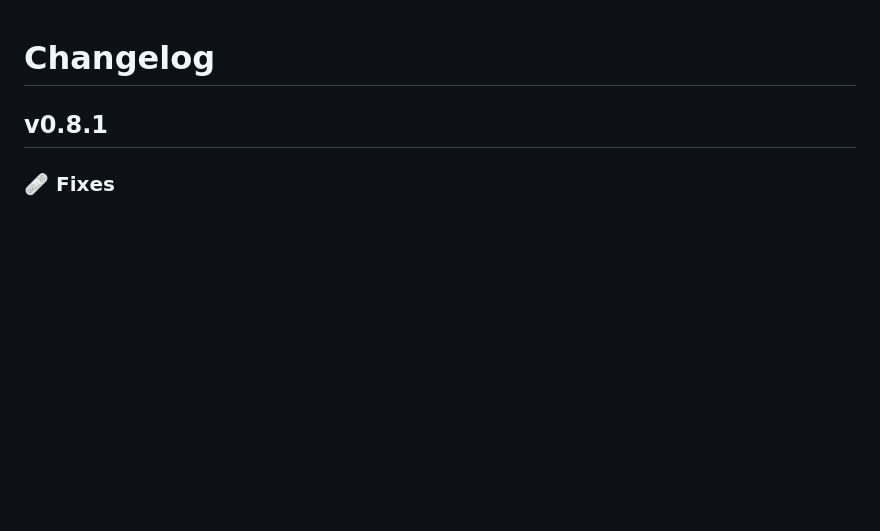
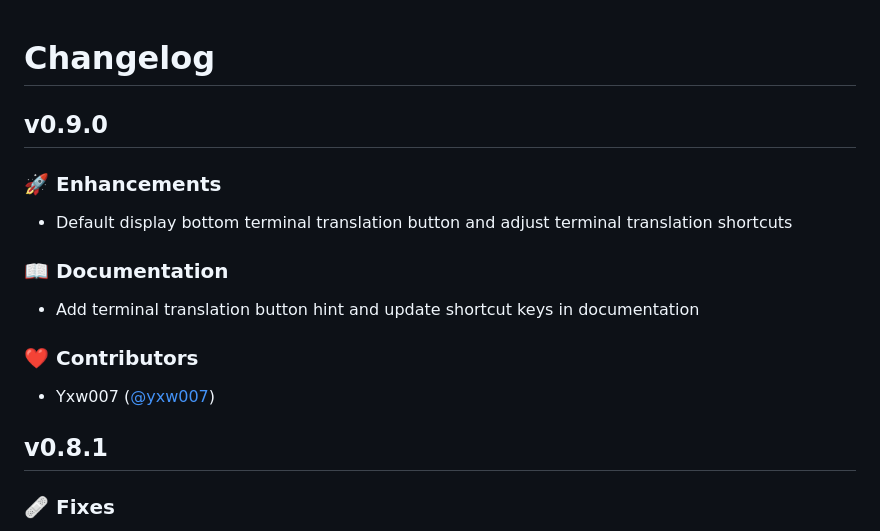
Before and after one commit to yxw007/vscode-translate-next, a Markdown page: CHANGELOG.md, the part around the change. Rendered like a GitHub page; blank space fills up the shorter version.

```diff
--- a/CHANGELOG.md
+++ b/CHANGELOG.md
@@ -1,5 +1,21 @@
 # Changelog
 
+
+## v0.9.0
+
+
+
+### 🚀 Enhancements
+
+- Default display bottom terminal translation button and adjust terminal translation shortcuts
+
+### 📖 Documentation
+
+- Add terminal translation button hint and update shortcut keys in documentation
+
+### ❤️ Contributors
+
+- Yxw007 ([@yxw007](http://github.com/yxw007))
 
 ## v0.8.1
 
```
Also changed, not shown: README.md (+3 -1 lines), README_zh-CN.md (+3 -1 lines), assets/images/terminalShortcutBtn.jpg (added), 1 other file.
